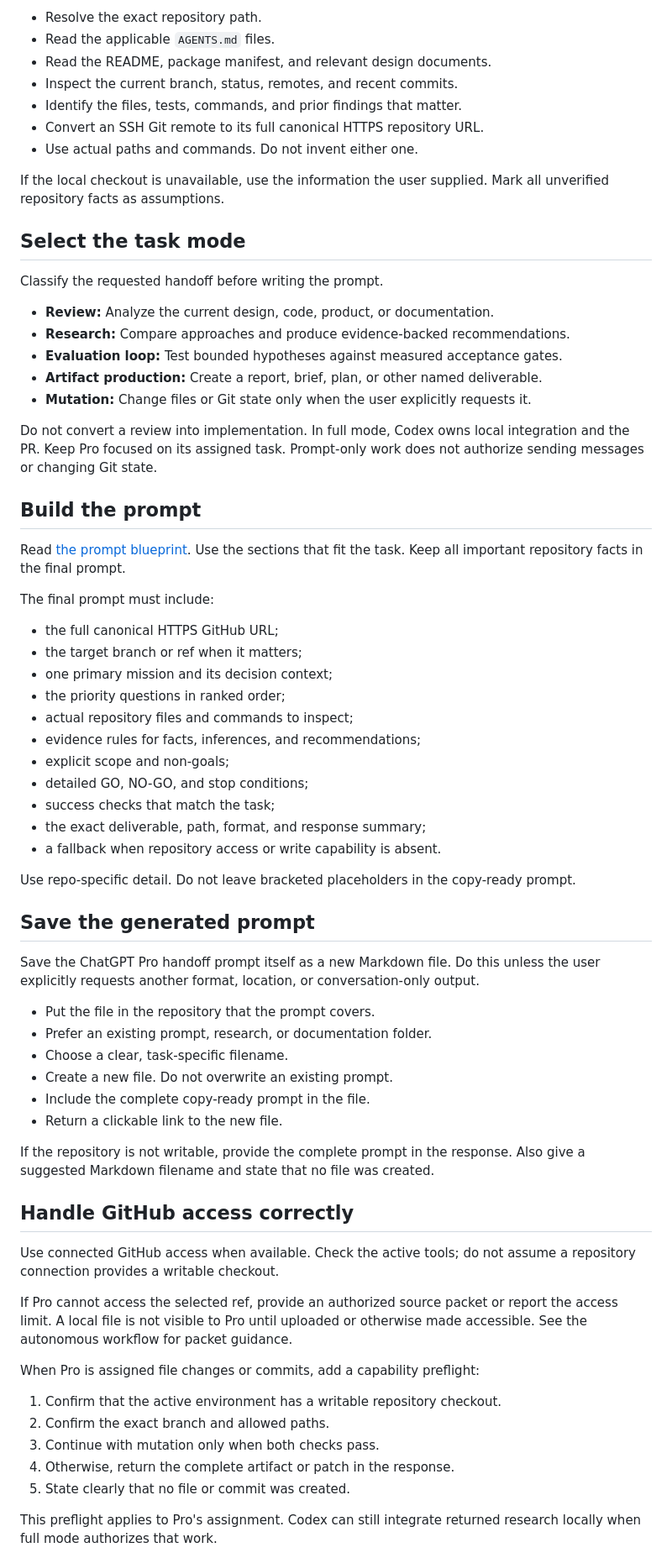
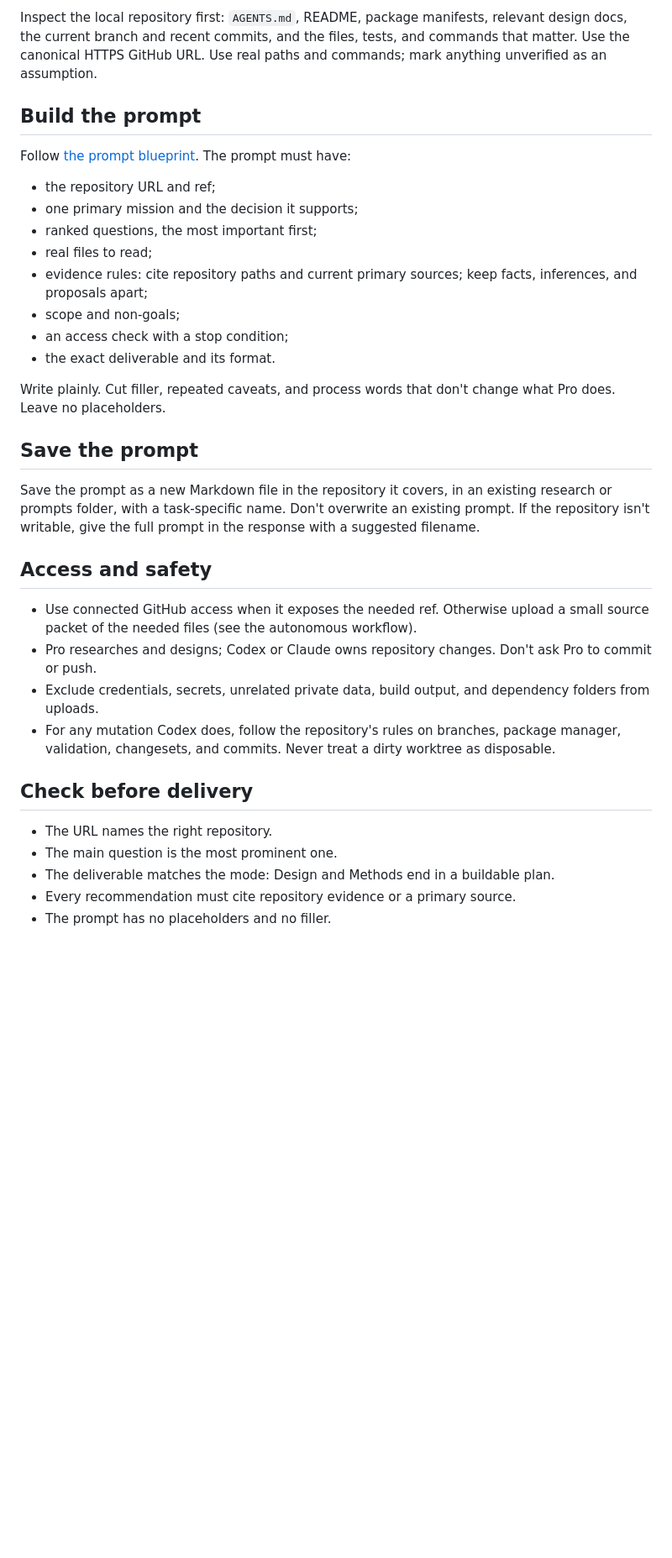
Before and after one commit to byronwall/.agents, a Markdown page: skills/prepare-chatgpt-pro-repo-prompt/SKILL.md, the part around one of its changes. Shown at 84% size. Drawn GitHub-style; blank space fills up the shorter version.

```diff
--- a/skills/prepare-chatgpt-pro-repo-prompt/SKILL.md
+++ b/skills/prepare-chatgpt-pro-repo-prompt/SKILL.md
@@ -45,72 +45,37 @@ Inspect the local repository before drafting.
 
-- Resolve the exact repository path.
-- Read the applicable `AGENTS.md` files.
-- Read the README, package manifest, and relevant design documents.
-- Inspect the current branch, status, remotes, and recent commits.
-- Identify the files, tests, commands, and prior findings that matter.
-- Convert an SSH Git remote to its full canonical HTTPS repository URL.
-- Use actual paths and commands. Do not invent either one.
-
-If the local checkout is unavailable, use the information the user supplied. Mark all unverified repository facts as assumptions.
-
-## Select the task mode
-
-Classify the requested handoff before writing the prompt.
-
-- **Review:** Analyze the current design, code, product, or documentation.
-- **Research:** Compare approaches and produce evidence-backed recommendations.
-- **Evaluation loop:** Test bounded hypotheses against measured acceptance gates.
-- **Artifact production:** Create a report, brief, plan, or other named deliverable.
-- **Mutation:** Change files or Git state only when the user explicitly requests it.
-
-Do not convert a review into implementation. In full mode, Codex owns local integration and the PR. Keep Pro focused on its assigned task. Prompt-only work does not authorize sending messages or changing Git state.
+Inspect the local repository first: `AGENTS.md`, README, package manifests, relevant design docs, the current branch and recent commits, and the files, tests, and commands that matter. Use the canonical HTTPS GitHub URL. Use real paths and commands; mark anything unverified as an assumption.
 
 ## Build the prompt
 
-Read [the prompt blueprint](references/prompt-blueprint.md). Use the sections that fit the task. Keep all important repository facts in the final prompt.
+Follow [the prompt blueprint](references/prompt-blueprint.md). The prompt must have:
 
-The final prompt must include:
+- the repository URL and ref;
+- one primary mission and the decision it supports;
+- ranked questions, the most important first;
+- real files to read;
+- evidence rules: cite repository paths and current primary sources; keep facts, inferences, and proposals apart;
+- scope and non-goals;
+- an access check with a stop condition;
+- the exact deliverable and its format.
 
-- the full canonical HTTPS GitHub URL;
-- the target branch or ref when it matters;
-- one primary mission and its decision context;
-- the priority questions in ranked order;
-- actual repository files and commands to inspect;
-- evidence rules for facts, inferences, and recommendations;
-- explicit scope and non-goals;
-- detailed GO, NO-GO, and stop conditions;
-- success checks that match the task;
-- the exact deliverable, path, format, and response summary;
-- a fallback when repository access or write capability is absent.
+Write plainly. Cut filler, repeated caveats, and process words that don't change what Pro does. Leave no placeholders.
 
-Use repo-specific detail. Do not leave bracketed placeholders in the copy-ready prompt.
+## Save the prompt
 
-## Save the generated prompt
+Save the prompt as a new Markdown file in the repository it covers, in an existing research or prompts folder, with a task-specific name. Don't overwrite an existing prompt. If the repository isn't writable, give the full prompt in the response with a suggested filename.
 
-Save the ChatGPT Pro handoff prompt itself as a new Markdown file. Do this unless the user explicitly requests another format, location, or conversation-only output.
+## Access and safety
 
-- Put the file in the repository that the prompt covers.
-- Prefer an existing prompt, research, or documentation folder.
-- Choose a clear, task-specific filename.
-- Create a new file. Do not overwrite an existing prompt.
-- Include the complete copy-ready prompt in the file.
-- Return a clickable link to the new file.
+- Use connected GitHub access when it exposes the needed ref. Otherwise upload a small source packet of the needed files (see the autonomous workflow).
+- Pro researches and designs; Codex or Claude owns repository changes. Don't ask Pro to commit or push.
+- Exclude credentials, secrets, unrelated private data, build output, and dependency folders from uploads.
+- For any mutation Codex does, follow the repository's rules on branches, package manager, validation, changesets, and commits. Never treat a dirty worktree as disposable.
 
-If the repository is not writable, provide the complete prompt in the response. Also give a suggested Markdown filename and state that no file was created.
+## Check before delivery
 
-## Handle GitHub access correctly
+- The URL names the right repository.
+- The main question is the most prominent one.
+- The deliverable matches the mode: Design and Methods end in a buildable plan.
+- Every recommendation must cite repository evidence or a primary source.
+- The prompt has no placeholders and no filler.
 
-Use connected GitHub access when available. Check the active tools; do not assume a repository connection provides a writable checkout.
-
-If Pro cannot access the selected ref, provide an authorized source packet or report the access limit. A local file is not visible to Pro until uploaded or otherwise made accessible. See the autonomous workflow for packet guidance.
-
-When Pro is assigned file changes or commits, add a capability preflight:
-
-1. Confirm that the active environment has a writable repository checkout.
-2. Confirm the exact branch and allowed paths.
-3. Continue with mutation only when both checks pass.
-4. Otherwise, return the complete artifact or patch in the response.
-5. State clearly that no file or commit was created.
-
-This preflight applies to Pro's assignment. Codex can still integrate returned research locally when full mode authorizes that work.
-
```
Also changed, not shown: other parts of skills/prepare-chatgpt-pro-repo-prompt/SKILL.md (+26 -49 lines), 2 other files.
